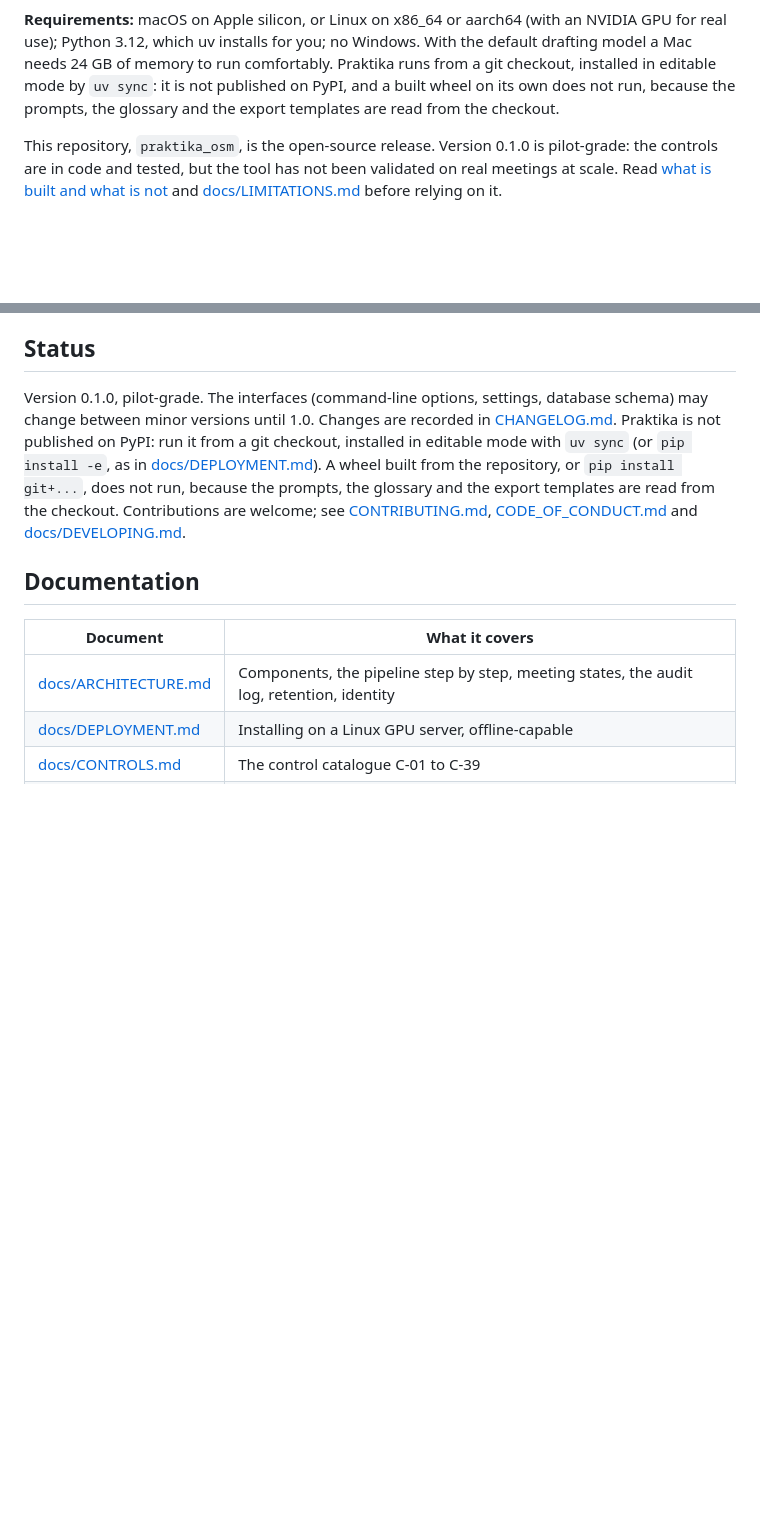
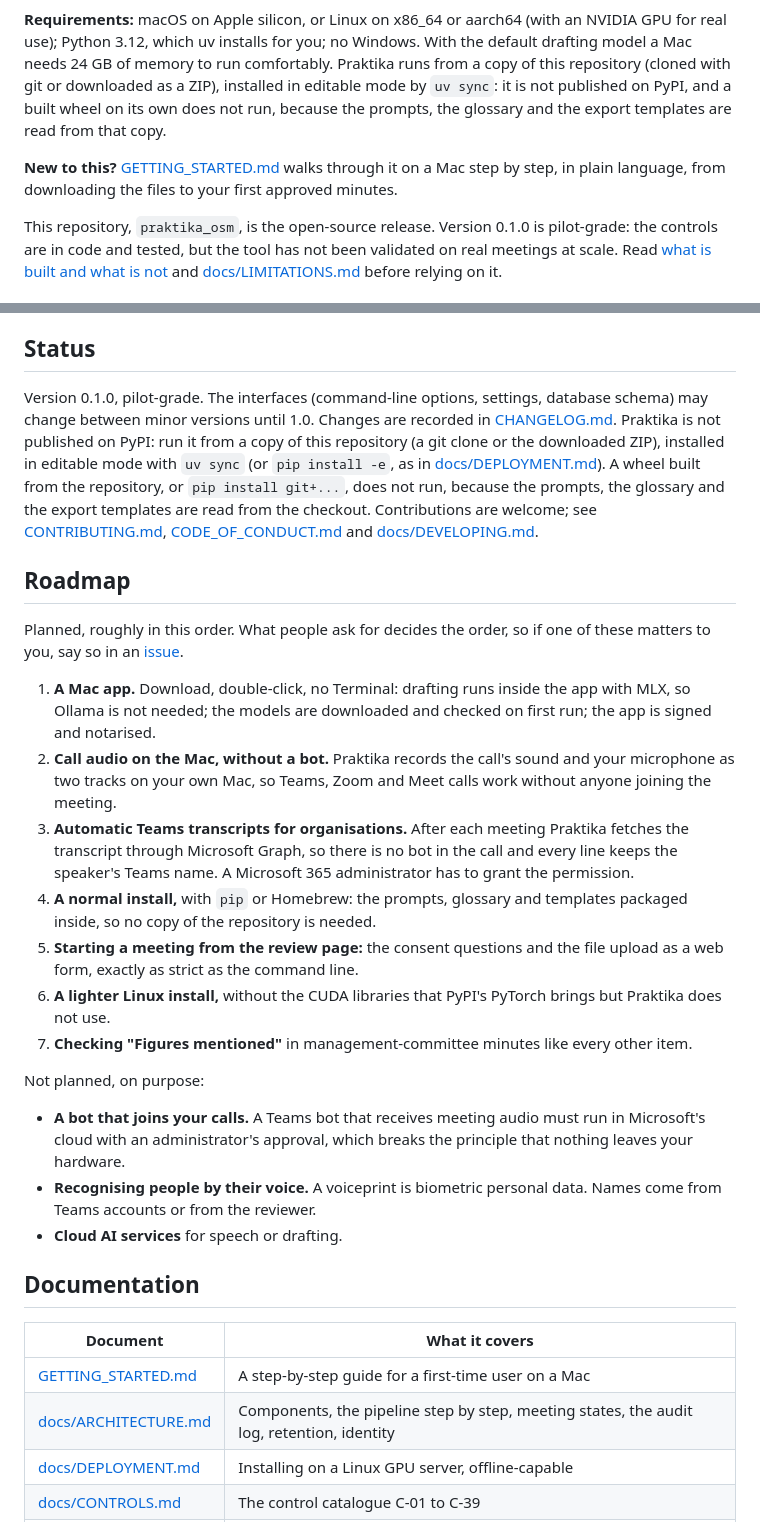
Before and after one commit to egsamaras/praktika_osm, a Markdown page: README.md, 2 parts joined by grey strips. Drawn GitHub-style; blank space fills up the shorter version.

```diff
--- a/README.md
+++ b/README.md
@@ -14,9 +14,13 @@ decision and action citing the transcript line it came from, beside the transcri
 
 **Requirements:** macOS on Apple silicon, or Linux on x86_64 or aarch64 (with an NVIDIA GPU for
 real use); Python 3.12, which uv installs for you; no Windows. With the default drafting model a
-Mac needs 24 GB of memory to run comfortably. Praktika runs from a git checkout, installed in
-editable mode by `uv sync`: it is not published on PyPI, and a built wheel on its own does not
-run, because the prompts, the glossary and the export templates are read from the checkout.
+Mac needs 24 GB of memory to run comfortably. Praktika runs from a copy of this repository
+(cloned with git or downloaded as a ZIP), installed in editable mode by `uv sync`: it is not
+published on PyPI, and a built wheel on its own does not run, because the prompts, the glossary
+and the export templates are read from that copy.
+
+**New to this?** [GETTING_STARTED.md](GETTING_STARTED.md) walks through it on a Mac step by step,
+in plain language, from downloading the files to your first approved minutes.
 
 This repository, `praktika_osm`, is the open-source release. Version 0.1.0 is pilot-grade: the
 controls are in code and tested, but the tool has not been validated on real meetings at scale.
@@ -592,17 +596,49 @@ The software is provided "as is", without warranty of any kind; see the licence.
 
 Version 0.1.0, pilot-grade. The interfaces (command-line options, settings, database schema) may
 change between minor versions until 1.0. Changes are recorded in [CHANGELOG.md](CHANGELOG.md).
-Praktika is not published on PyPI: run it from a git checkout, installed in editable mode with
-`uv sync` (or `pip install -e`, as in [docs/DEPLOYMENT.md](docs/DEPLOYMENT.md)). A wheel built from
+Praktika is not published on PyPI: run it from a copy of this repository (a git clone or the
+downloaded ZIP), installed in editable mode with `uv sync` (or `pip install -e`, as in [docs/DEPLOYMENT.md](docs/DEPLOYMENT.md)). A wheel built from
 the repository, or `pip install git+...`, does not run, because the prompts, the glossary and the
 export templates are read from the checkout. Contributions are welcome; see
 [CONTRIBUTING.md](CONTRIBUTING.md), [CODE_OF_CONDUCT.md](CODE_OF_CONDUCT.md) and
 [docs/DEVELOPING.md](docs/DEVELOPING.md).
 
+## Roadmap
+
+Planned, roughly in this order. What people ask for decides the order, so if one of these matters
+to you, say so in an [issue](https://github.com/egsamaras/praktika_osm/issues).
+
+1. **A Mac app.** Download, double-click, no Terminal: drafting runs inside the app with MLX, so
+   Ollama is not needed; the models are downloaded and checked on first run; the app is signed and
+   notarised.
+2. **Call audio on the Mac, without a bot.** Praktika records the call's sound and your microphone
+   as two tracks on your own Mac, so Teams, Zoom and Meet calls work without anyone joining the
+   meeting.
+3. **Automatic Teams transcripts for organisations.** After each meeting Praktika fetches the
+   transcript through Microsoft Graph, so there is no bot in the call and every line keeps the
+   speaker's Teams name. A Microsoft 365 administrator has to grant the permission.
+4. **A normal install,** with `pip` or Homebrew: the prompts, glossary and templates packaged
+   inside, so no copy of the repository is needed.
+5. **Starting a meeting from the review page:** the consent questions and the file upload as a web
+   form, exactly as strict as the command line.
+6. **A lighter Linux install,** without the CUDA libraries that PyPI's PyTorch brings but
+   Praktika does not use.
+7. **Checking "Figures mentioned"** in management-committee minutes like every other item.
+
+Not planned, on purpose:
+
+* **A bot that joins your calls.** A Teams bot that receives meeting audio must run in Microsoft's
+  cloud with an administrator's approval, which breaks the principle that nothing leaves your
+  hardware.
+* **Recognising people by their voice.** A voiceprint is biometric personal data. Names come from
+  Teams accounts or from the reviewer.
+* **Cloud AI services** for speech or drafting.
+
 ## Documentation
 
 | Document | What it covers |
 |---|---|
+| [GETTING_STARTED.md](GETTING_STARTED.md) | A step-by-step guide for a first-time user on a Mac |
 | [docs/ARCHITECTURE.md](docs/ARCHITECTURE.md) | Components, the pipeline step by step, meeting states, the audit log, retention, identity |
 | [docs/DEPLOYMENT.md](docs/DEPLOYMENT.md) | Installing on a Linux GPU server, offline-capable |
 | [docs/CONTROLS.md](docs/CONTROLS.md) | The control catalogue C-01 to C-39 |
```
Also changed, not shown: GETTING_STARTED.md (added, +225 -0 lines).
